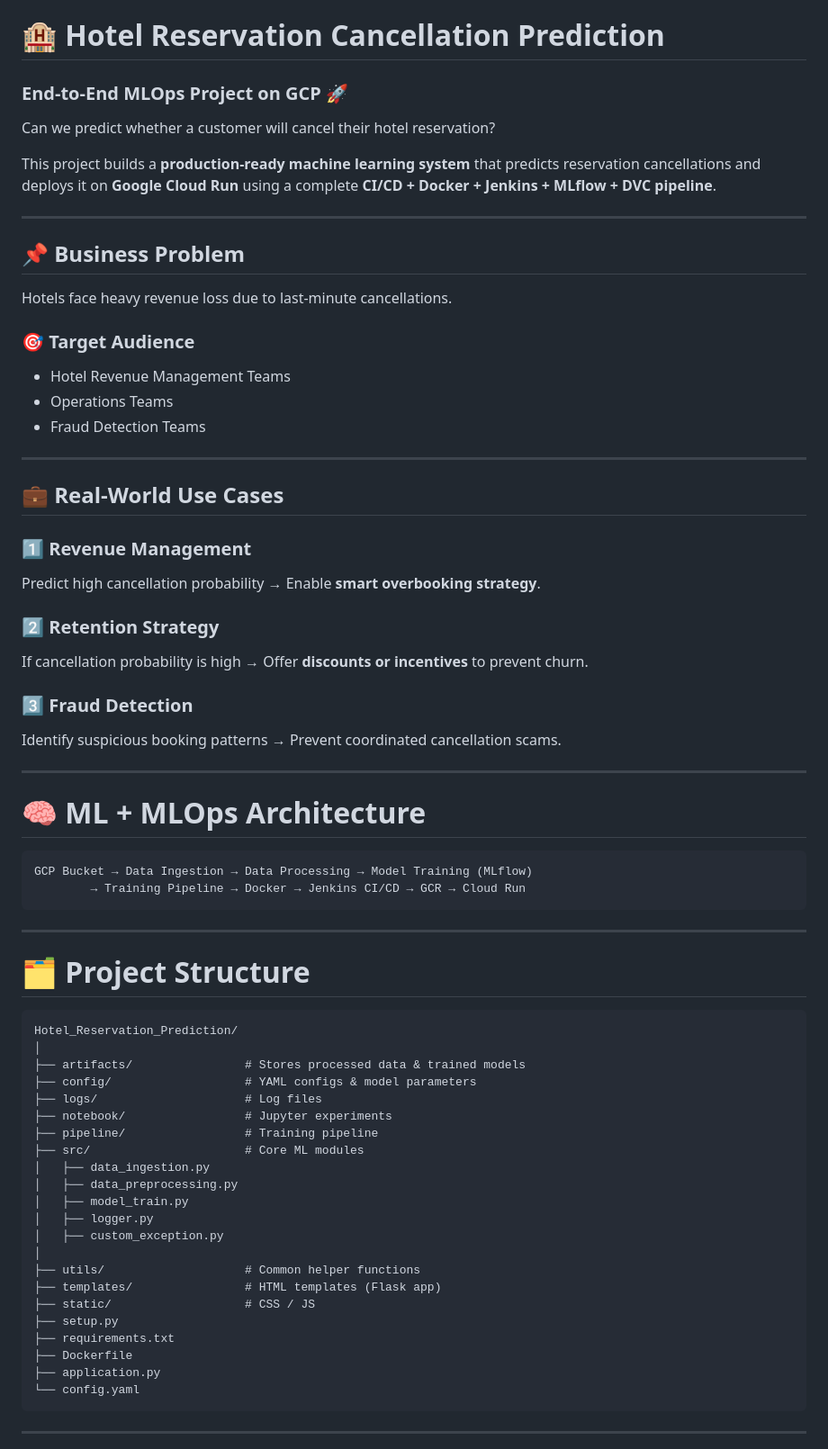
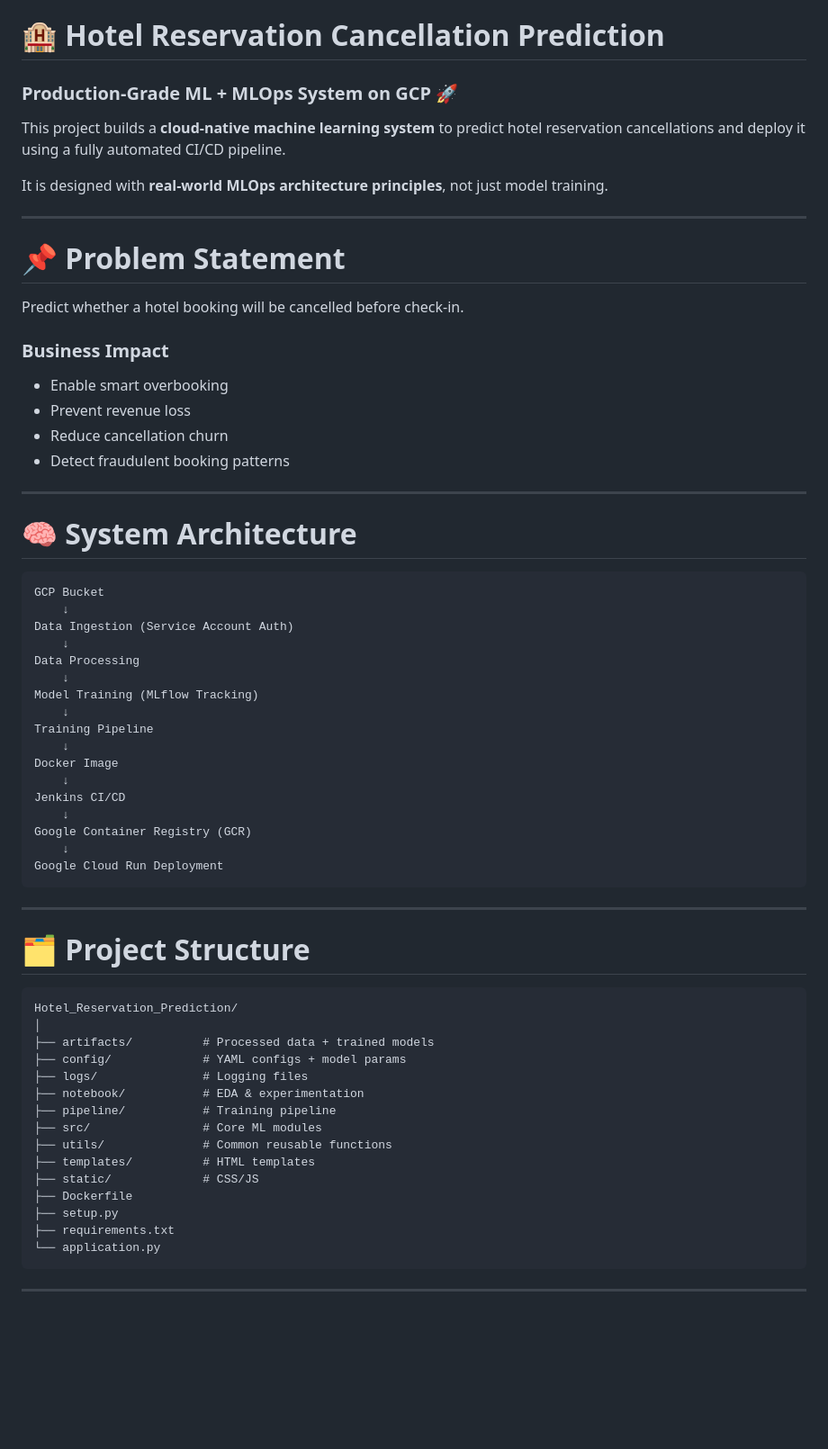
Before and after one commit to An5h1k4/MLOPS-Hotel-Management-Data-Pipeline, a Markdown page: README.md, the part around one of its changes. Shown at 90% size. Drawn GitHub-style; blank space fills up the shorter version.

````diff
--- a/README.md
+++ b/README.md
@@ -1,41 +1,45 @@
 # 🏨 Hotel Reservation Cancellation Prediction
-### End-to-End MLOps Project on GCP 🚀
+### Production-Grade ML + MLOps System on GCP 🚀
 
-Can we predict whether a customer will cancel their hotel reservation?
+This project builds a **cloud-native machine learning system** to predict hotel reservation cancellations and deploy it using a fully automated CI/CD pipeline.
 
-This project builds a **production-ready machine learning system** that predicts reservation cancellations and deploys it on **Google Cloud Run** using a complete **CI/CD + Docker + Jenkins + MLflow + DVC pipeline**.
+It is designed with **real-world MLOps architecture principles**, not just model training.
 
 ---
 
-## 📌 Business Problem
+# 📌 Problem Statement
 
-Hotels face heavy revenue loss due to last-minute cancellations.
+Predict whether a hotel booking will be cancelled before check-in.
 
-### 🎯 Target Audience
-- Hotel Revenue Management Teams
-- Operations Teams
-- Fraud Detection Teams
+### Business Impact
+
+- Enable smart overbooking
+- Prevent revenue loss
+- Reduce cancellation churn
+- Detect fraudulent booking patterns
 
 ---
 
-## 💼 Real-World Use Cases
-
-### 1️⃣ Revenue Management
-Predict high cancellation probability → Enable **smart overbooking strategy**.
-
-### 2️⃣ Retention Strategy
-If cancellation probability is high → Offer **discounts or incentives** to prevent churn.
-
-### 3️⃣ Fraud Detection
-Identify suspicious booking patterns → Prevent coordinated cancellation scams.
-
----
-
-# 🧠 ML + MLOps Architecture
+# 🧠 System Architecture
 
 ```
-GCP Bucket → Data Ingestion → Data Processing → Model Training (MLflow)
-        → Training Pipeline → Docker → Jenkins CI/CD → GCR → Cloud Run
+GCP Bucket
+    ↓
+Data Ingestion (Service Account Auth)
+    ↓
+Data Processing
+    ↓
+Model Training (MLflow Tracking)
+    ↓
+Training Pipeline
+    ↓
+Docker Image
+    ↓
+Jenkins CI/CD
+    ↓
+Google Container Registry (GCR)
+    ↓
+Google Cloud Run Deployment
 ```
 
 ---
@@ -45,26 +49,19 @@ GCP Bucket → Data Ingestion → Data Processing → Model Training (MLflow)
 ```
 Hotel_Reservation_Prediction/
 │
-├── artifacts/                # Stores processed data & trained models
-├── config/                   # YAML configs & model parameters
-├── logs/                     # Log files
-├── notebook/                 # Jupyter experiments
-├── pipeline/                 # Training pipeline
-├── src/                      # Core ML modules
-│   ├── data_ingestion.py
-│   ├── data_preprocessing.py
-│   ├── model_train.py
-│   ├── logger.py
-│   ├── custom_exception.py
-│
-├── utils/                    # Common helper functions
-├── templates/                # HTML templates (Flask app)
-├── static/                   # CSS / JS
+├── artifacts/          # Processed data + trained models
+├── config/             # YAML configs + model params
+├── logs/               # Logging files
+├── notebook/           # EDA & experimentation
+├── pipeline/           # Training pipeline
+├── src/                # Core ML modules
+├── utils/              # Common reusable functions
+├── templates/          # HTML templates
+├── static/             # CSS/JS
+├── Dockerfile
 ├── setup.py
 ├── requirements.txt
-├── Dockerfile
-├── application.py
-└── config.yaml
+└── application.py
 ```
 
 ---
````
Also changed, not shown: other parts of README.md (+222 -195 lines).
